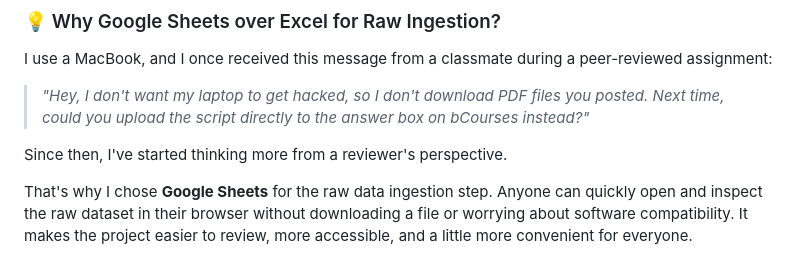
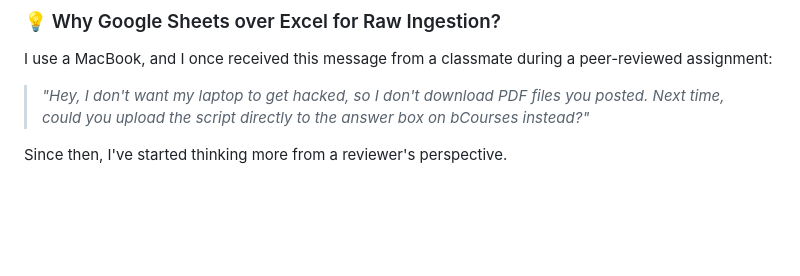
Before and after one commit to kartlynng/Data-Analytics-Portfolio, a Markdown page: spotify-user-churn/README.md, the part around the change. GitHub-like rendering; blank space fills up the shorter version.

```diff
--- a/spotify-user-churn/README.md
+++ b/spotify-user-churn/README.md
@@ -43,5 +43,3 @@ I use a MacBook, and I once received this message from a classmate during a peer
 > *"Hey, I don't want my laptop to get hacked, so I don't download PDF files you posted. Next time, could you upload the script directly to the answer box on bCourses instead?"*
 
 Since then, I've started thinking more from a reviewer's perspective.
-
-That's why I chose **Google Sheets** for the raw data ingestion step. Anyone can quickly open and inspect the raw dataset in their browser without downloading a file or worrying about software compatibility. It makes the project easier to review, more accessible, and a little more convenient for everyone.
```
